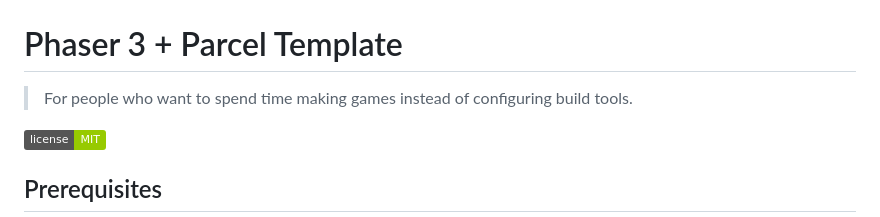
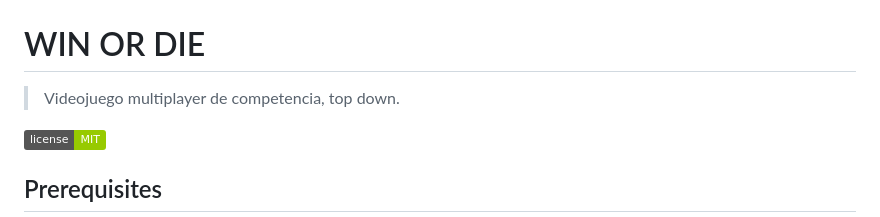
Before and after one commit to GonzaloCasabella/win-or-die, a Markdown page: readme.md, the part around the change. Drawn GitHub-style; badges without logos.

Commit message:
se editó el readme del juego

```diff
--- a/readme.md
+++ b/readme.md
@@ -1,8 +1,8 @@
 ![phaser3-parceljs-template](/public/assets/sprites/menu-win-or-die.png)
 
-# Phaser 3 + Parcel Template
+# WIN OR DIE
 
-> For people who want to spend time making games instead of configuring build tools.
+> Videojuego multiplayer de competencia, top down.
 
 ![License](https://img.shields.io/badge/license-MIT-green)
 
```
